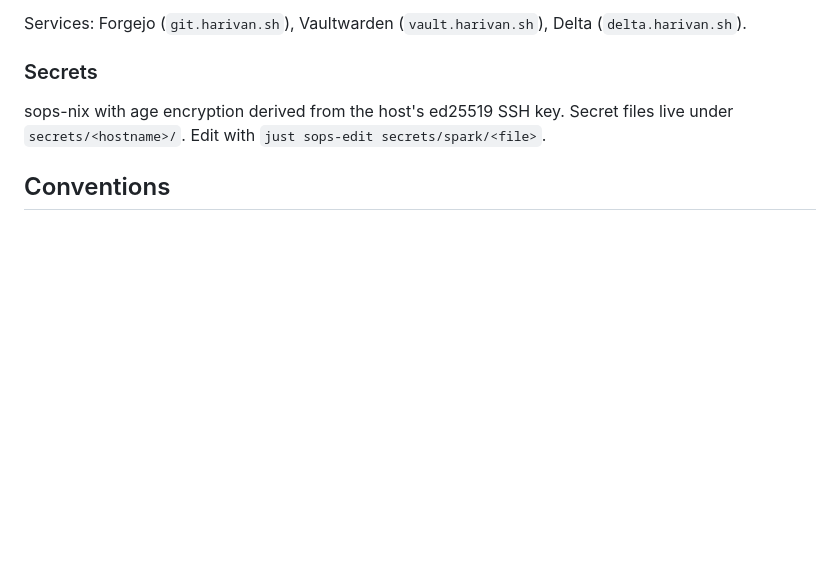
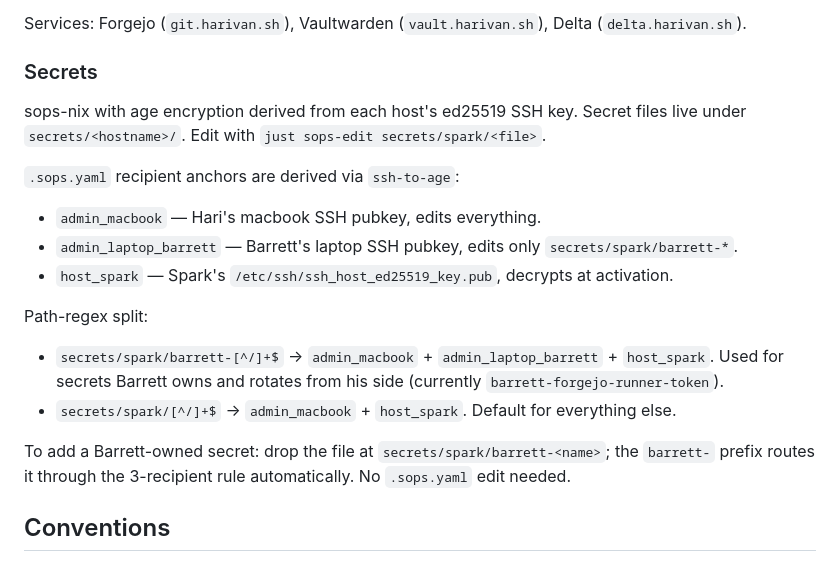
Before and after one commit to harivansh-afk/nix, a Markdown page: AGENTS.md, the part around the change. Drawn GitHub-style; blank space fills up the shorter version.

Commit message:
docs(agents): document sops recipient model and barrett-* path-regex split
PR #89 added admin_laptop_barrett and a path-regex split so Barrett can
edit secrets/spark/barrett-* files without involving Hari. AGENTS.md
secrets section was a single line that didn't mention the recipient
model or the path-regex routing. This expands it so future agent
sessions and humans don't have to read .sops.yaml to understand the
split.

```diff
--- a/AGENTS.md
+++ b/AGENTS.md
@@ -24,7 +24,20 @@ Services: Forgejo (`git.harivan.sh`), Vaultwarden (`vault.harivan.sh`), Delta (`
 
 ### Secrets
 
-sops-nix with age encryption derived from the host's ed25519 SSH key. Secret files live under `secrets/<hostname>/`. Edit with `just sops-edit secrets/spark/<file>`.
+sops-nix with age encryption derived from each host's ed25519 SSH key. Secret files live under `secrets/<hostname>/`. Edit with `just sops-edit secrets/spark/<file>`.
+
+`.sops.yaml` recipient anchors are derived via `ssh-to-age`:
+
+- `admin_macbook` — Hari's macbook SSH pubkey, edits everything.
+- `admin_laptop_barrett` — Barrett's laptop SSH pubkey, edits only `secrets/spark/barrett-*`.
+- `host_spark` — Spark's `/etc/ssh/ssh_host_ed25519_key.pub`, decrypts at activation.
+
+Path-regex split:
+
+- `secrets/spark/barrett-[^/]+$` → `admin_macbook` + `admin_laptop_barrett` + `host_spark`. Used for secrets Barrett owns and rotates from his side (currently `barrett-forgejo-runner-token`).
+- `secrets/spark/[^/]+$` → `admin_macbook` + `host_spark`. Default for everything else.
+
+To add a Barrett-owned secret: drop the file at `secrets/spark/barrett-<name>`; the `barrett-` prefix routes it through the 3-recipient rule automatically. No `.sops.yaml` edit needed.
 
 ## Conventions
 
```
